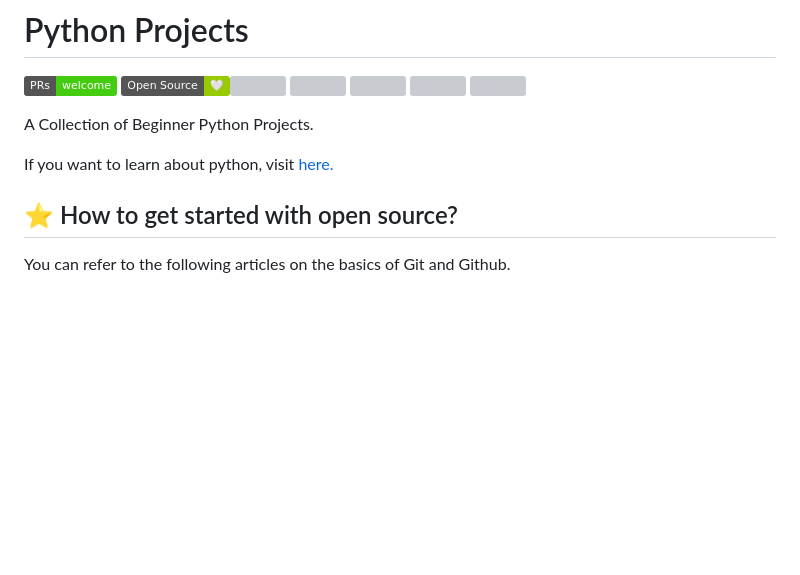
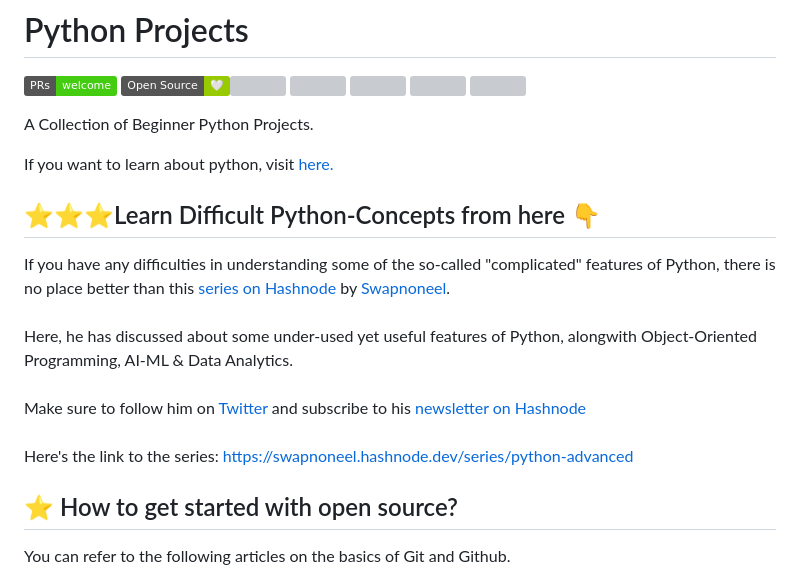
Before and after one commit to Arindam200/Python_Projects, a Markdown page: README.md, the part around the change. Rendered like a GitHub page; badges without logos; blank space fills up the shorter version; grey boxes are pictures that could not be loaded.

Commit message:
Added Learning Materials Link from Hashnode
Added Learning Materials Link from Hashnode ❤

```diff
--- a/README.md
+++ b/README.md
@@ -16,6 +16,19 @@
 A Collection of Beginner Python Projects.
 
 If you want to learn about python, visit [here.](https://github.com/Python-World/Py-Resources)
+
+## ⭐⭐⭐Learn Difficult Python-Concepts from here 👇
+
+If you have any difficulties in understanding some of the so-called "complicated" features of Python, there is no place better than this [series on Hashnode](https://swapnoneel.hashnode.dev/series/python-advanced) by [Swapnoneel](https://github.com/Swpn0neel).
+<br>
+<br>
+Here, he has discussed about some under-used yet useful features of Python, alongwith Object-Oriented Programming, AI-ML & Data Analytics.
+<br>
+<br>
+Make sure to follow him on [Twitter](https://twitter.com/swapnoneel123) and subscribe to his [newsletter on Hashnode](https://swapnoneel.hashnode.dev/series/python-advanced)
+<br>
+<br>
+Here's the link to the series: https://swapnoneel.hashnode.dev/series/python-advanced
 
 ## ⭐ How to get started with open source?
 
```
